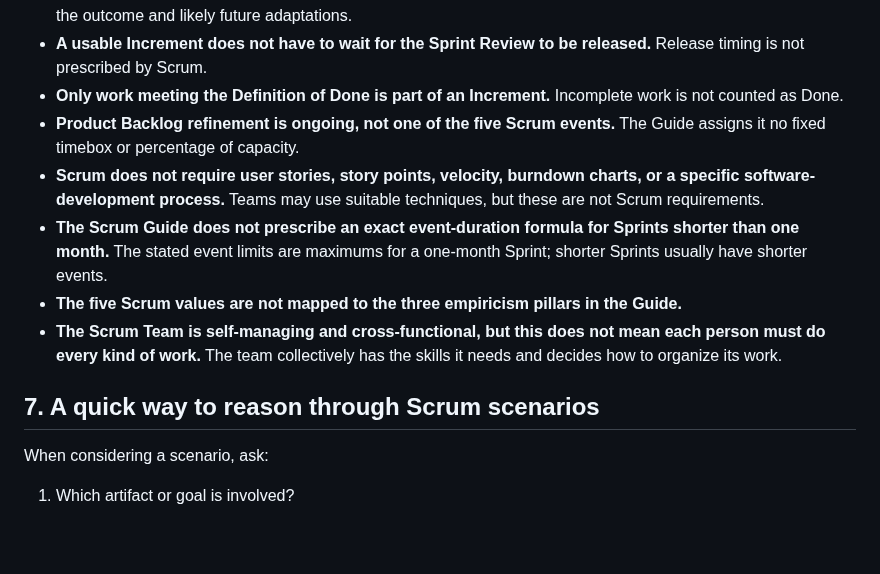
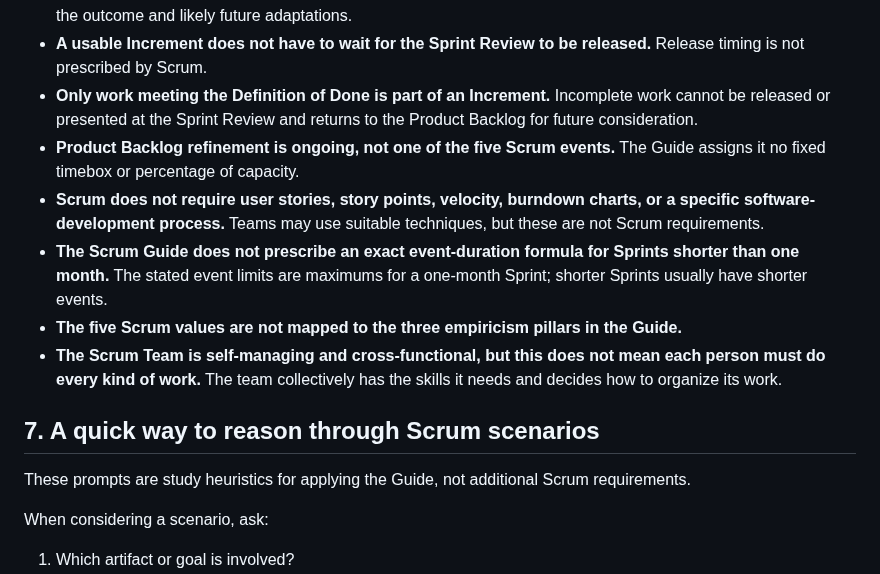
Before and after one commit to Bruno-Pinto12/testTest, a Markdown page: SCRUM_GUIDE_2020_KEY_POINTS_EN.md, the part around one of its changes. Drawn GitHub-style; blank space fills up the shorter version.

```diff
--- a/SCRUM_GUIDE_2020_KEY_POINTS_EN.md
+++ b/SCRUM_GUIDE_2020_KEY_POINTS_EN.md
@@ -345,7 +355,8 @@ understanding of what Done means and supports transparency.
 - **A usable Increment does not have to wait for the Sprint Review to be
   released.** Release timing is not prescribed by Scrum.
 - **Only work meeting the Definition of Done is part of an Increment.**
-  Incomplete work is not counted as Done.
+  Incomplete work cannot be released or presented at the Sprint Review and
+  returns to the Product Backlog for future consideration.
 - **Product Backlog refinement is ongoing, not one of the five Scrum events.**
   The Guide assigns it no fixed timebox or percentage of capacity.
 - **Scrum does not require user stories, story points, velocity, burndown
@@ -361,6 +372,9 @@ understanding of what Done means and supports transparency.
   the skills it needs and decides how to organize its work.
 
 ## 7. A quick way to reason through Scrum scenarios
+
+These prompts are study heuristics for applying the Guide, not additional
+Scrum requirements.
 
 When considering a scenario, ask:
 
```
Also changed, not shown: other parts of SCRUM_GUIDE_2020_KEY_POINTS_EN.md (+45 -35 lines).
